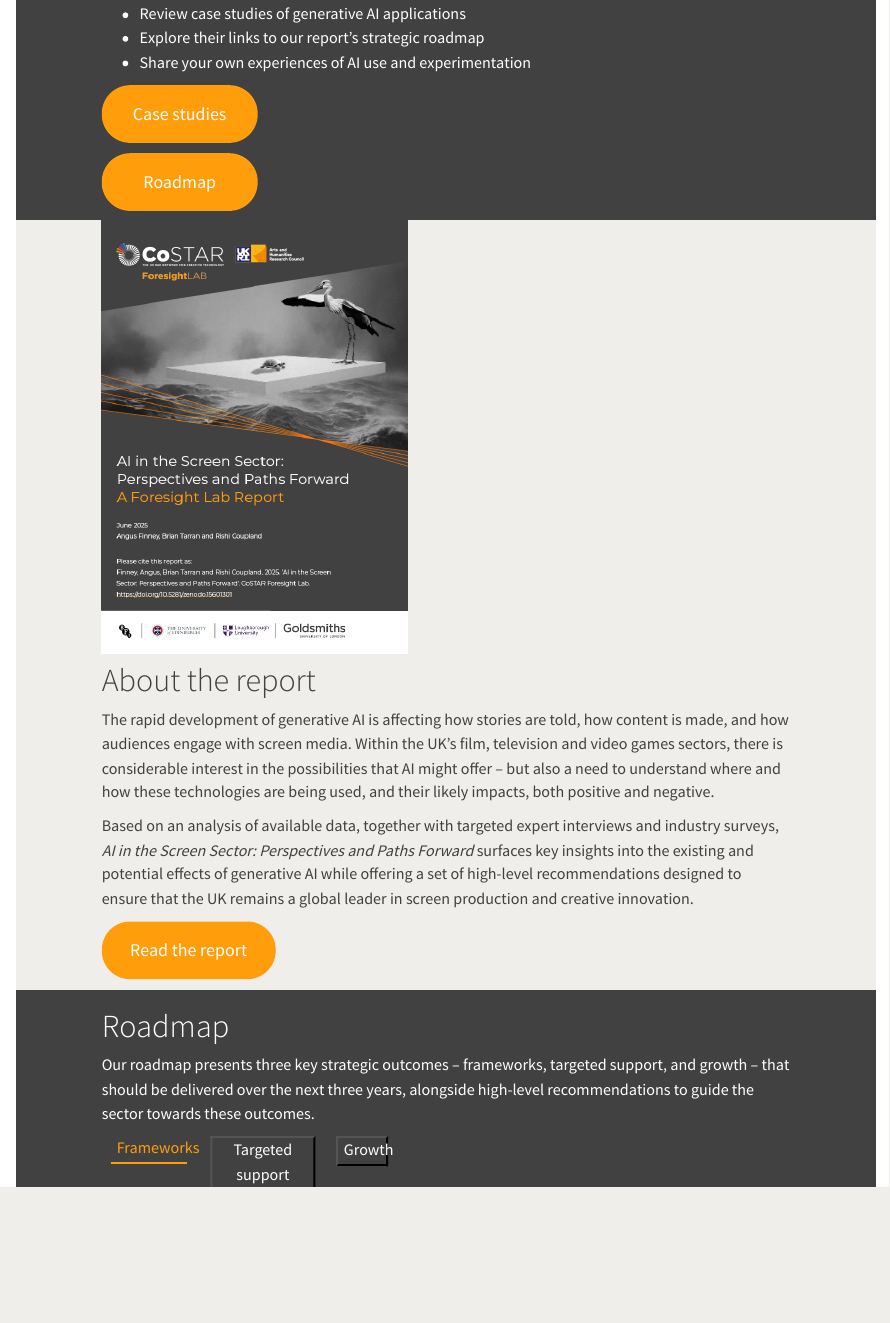
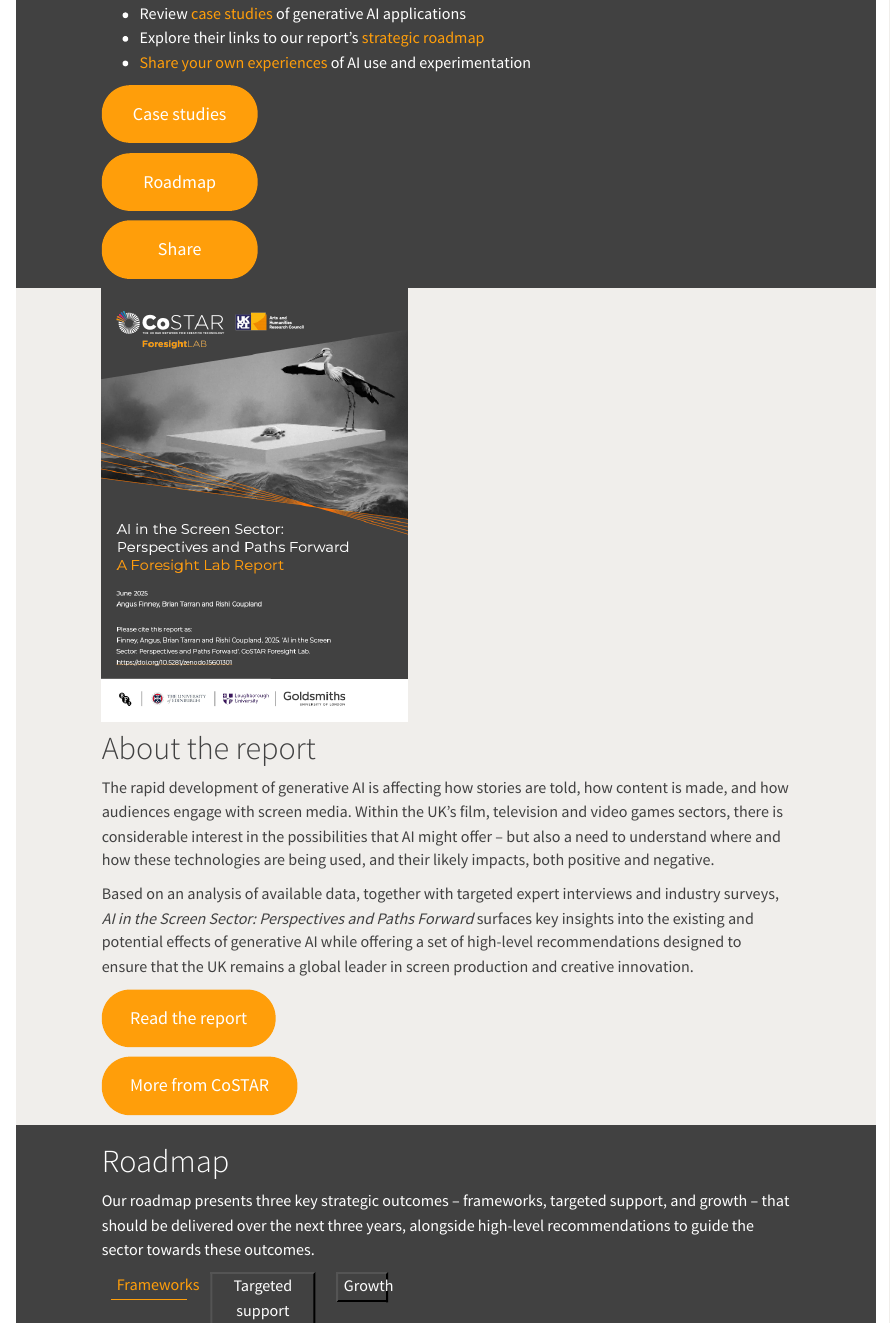
Before and after one commit to CoSTAR-Foresight-Lab/ai-casebook, a Quarto document (index.qmd): the page in a window 1100 px wide, from 250 px down. Rendered offline with R 4.5, knitr and Pandoc in place of Quarto, with nearby package versions; the code chunks are not run, so their results and figures are left out.

Commit message:
Homepage and style sheet updates

```diff
--- a/index.qmd
+++ b/index.qmd
@@ -16,9 +16,9 @@ In June 2025, the CoSTAR Foresight Lab published *AI in the Screen Sector: Persp
 
 On this site, you can:
 
-- Review case studies of generative AI applications
-- Explore their links to our report's strategic roadmap
-- Share your own experiences of AI use and experimentation
+- Review [case studies](case-studies/index.qmd) of generative AI applications
+- Explore their links to our report's [strategic roadmap](#roadmap)
+- [Share your own experiences](https://github.com/CoSTAR-Foresight-Lab/ai-casebook) of AI use and experimentation
 
 ::: {.grid .gap-3 .pb-3 .pt-4}
 ::: {.g-col-12 .g-col-sm-4}
@@ -29,6 +29,11 @@ On this site, you can:
 ::: {.g-col-12 .g-col-sm-4 .mb-2}
 
 [Roadmap](#roadmap){.btn-action .btn .btn-lg .w-100 role="button"}
+
+:::
+::: {.g-col-12 .g-col-sm-4 .mb-2}
+
+[Share](https://github.com/CoSTAR-Foresight-Lab/ai-casebook){.btn-action .btn .btn-lg .w-100 role="button"}
 
 :::
 :::
@@ -57,6 +62,11 @@ Based on an analysis of available data, together with targeted expert interviews
 ::: {.g-col-12 .g-col-sm-6}
 
 [Read the report](https://cms.costarnetwork.co.uk/api/media/file/ai-in-the-screen-sector.pdf){.btn-action .btn .btn-lg .w-100 role="button"}
+
+:::
+::: {.g-col-12 .g-col-sm-6}
+
+[More from CoSTAR](https://www.costarnetwork.co.uk/insights){.btn-action .btn .btn-lg .w-100 role="button"}
 
 :::
 :::
--- a/styles.css
+++ b/styles.css
@@ -72,6 +72,16 @@
   margin: 0 auto;
 }
 
+.content-block a {
+  color: #ff9e0a;
+  text-decoration: none;
+}
+
+.content-block a:hover {
+  color: white;
+  text-decoration: none;
+}
+
 @media (max-width: 770px) {
 .content-block {
   width: auto;
@@ -104,7 +114,7 @@
 
 /*-- buttons --*/
 .btn-action {
-  color: white;
+  color: white !important;
   background-color: #ff9e0a;
   min-width: 165px;
   border-radius: 30px;
@@ -114,7 +124,7 @@
 
 .btn-action:hover {
   background-color: white;
-  color: #414141;
+  color: #414141 !important;
 }
 
 /*-- background styles --*/
```
